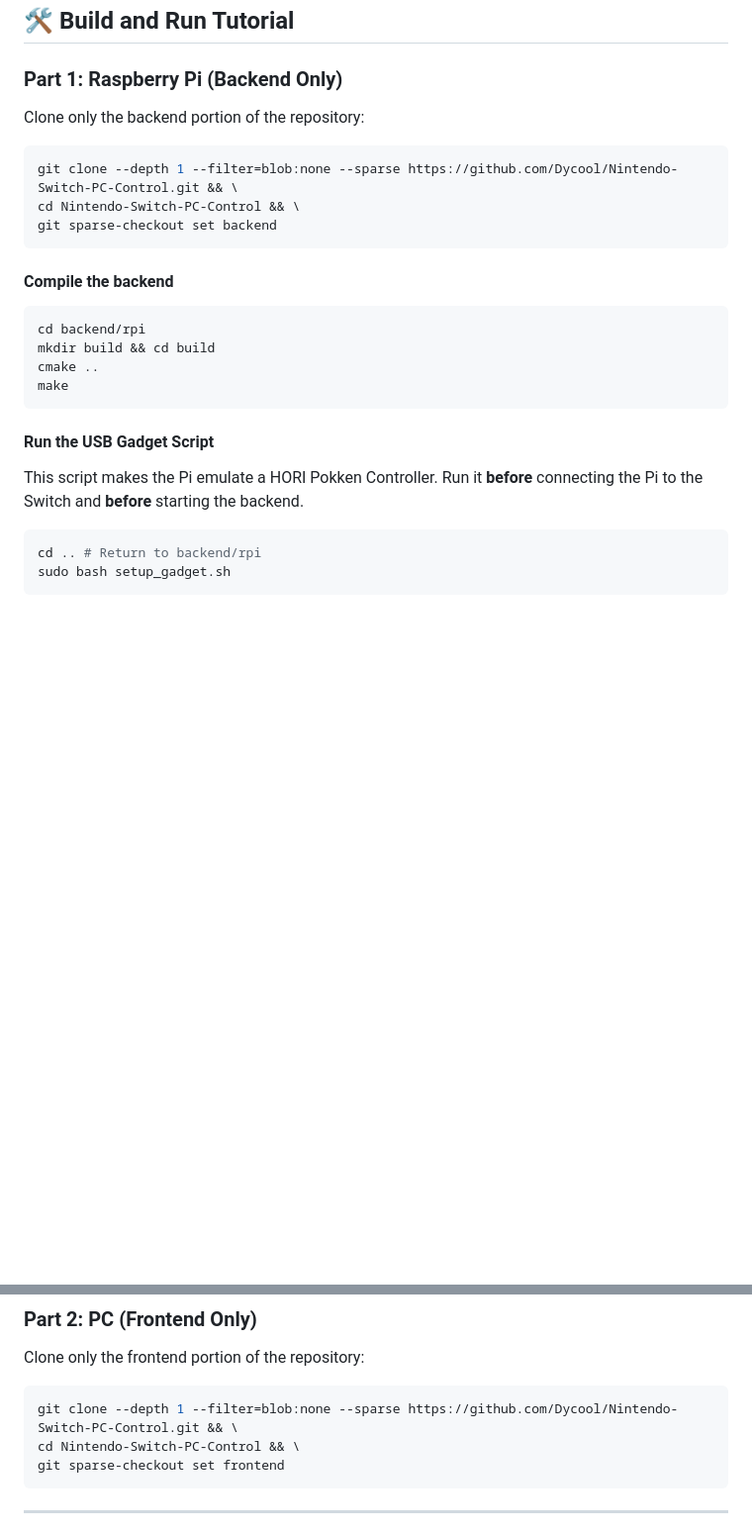
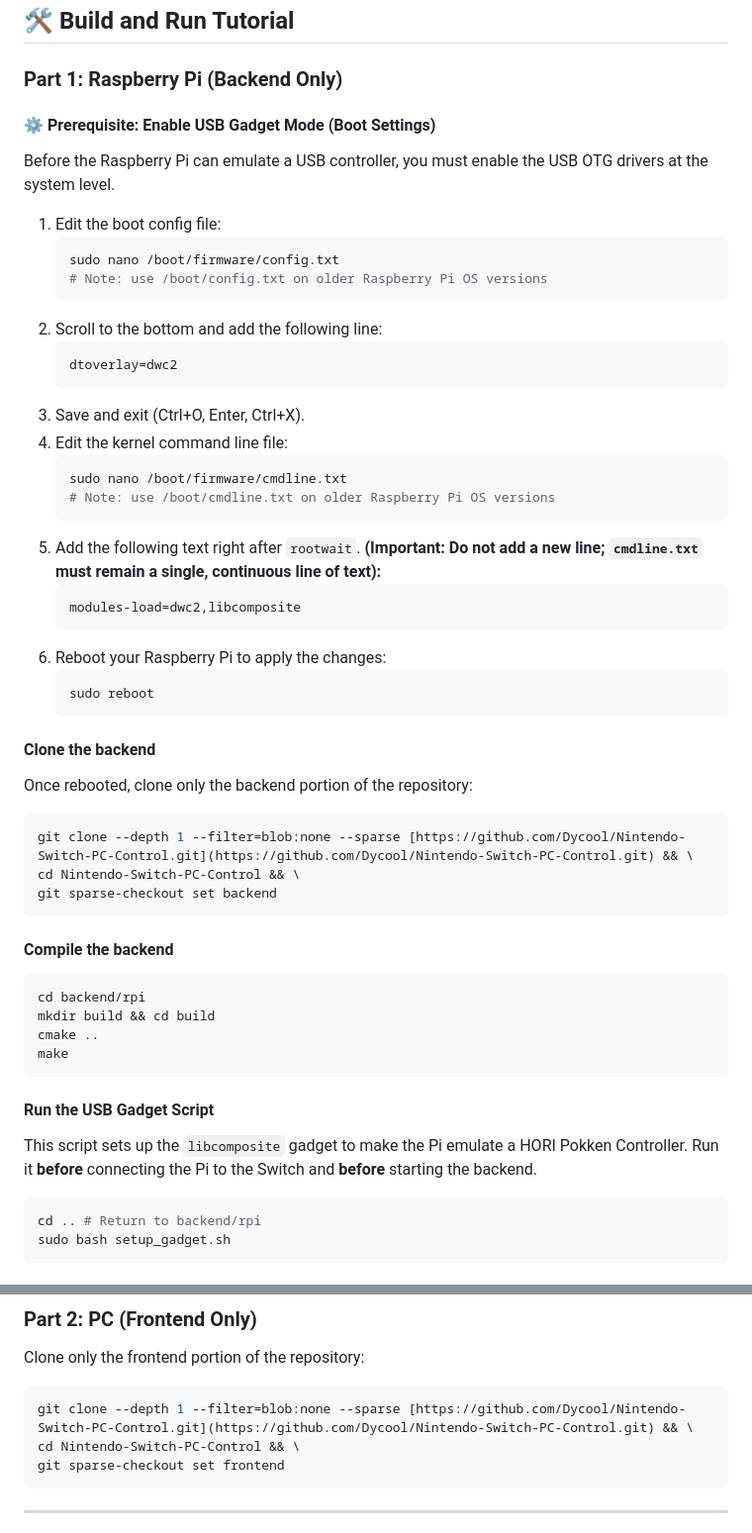
Before and after one commit to Dycool/NS-PC-Control, a Markdown page: README.md, 2 parts joined by grey strips. Shown at 99% size. Drawn GitHub-style; blank space fills up the shorter version.

````diff
--- a/README.md
+++ b/README.md
@@ -10,10 +10,39 @@ This project was built from scratch in **pure C++** and uses **UDP** to guarante
 
 ### Part 1: Raspberry Pi (Backend Only)
 
-Clone only the backend portion of the repository:
+#### ⚙️ Prerequisite: Enable USB Gadget Mode (Boot Settings)
+Before the Raspberry Pi can emulate a USB controller, you must enable the USB OTG drivers at the system level.
+
+1. Edit the boot config file:
+   ```bash
+   sudo nano /boot/firmware/config.txt
+   # Note: use /boot/config.txt on older Raspberry Pi OS versions
+   ```
+2. Scroll to the bottom and add the following line:
+   ```ini
+   dtoverlay=dwc2
+   ```
+3. Save and exit (Ctrl+O, Enter, Ctrl+X).
+4. Edit the kernel command line file:
+   ```bash
+   sudo nano /boot/firmware/cmdline.txt
+   # Note: use /boot/cmdline.txt on older Raspberry Pi OS versions
+   ```
+5. Add the following text right after `rootwait`. **(Important: Do not add a new line; `cmdline.txt` must remain a single, continuous line of text):**
+   ```text
+   modules-load=dwc2,libcomposite
+   ```
+6. Reboot your Raspberry Pi to apply the changes:
+   ```bash
+   sudo reboot
+   ```
+
+#### Clone the backend
+
+Once rebooted, clone only the backend portion of the repository:
 
 ```bash
-git clone --depth 1 --filter=blob:none --sparse https://github.com/Dycool/Nintendo-Switch-PC-Control.git && \
+git clone --depth 1 --filter=blob:none --sparse [https://github.com/Dycool/Nintendo-Switch-PC-Control.git](https://github.com/Dycool/Nintendo-Switch-PC-Control.git) && \
 cd Nintendo-Switch-PC-Control && \
 git sparse-checkout set backend
 ```
@@ -29,7 +58,7 @@ make
 
 #### Run the USB Gadget Script
 
-This script makes the Pi emulate a HORI Pokken Controller. Run it **before** connecting the Pi to the Switch and **before** starting the backend.
+This script sets up the `libcomposite` gadget to make the Pi emulate a HORI Pokken Controller. Run it **before** connecting the Pi to the Switch and **before** starting the backend.
 
 ```bash
 cd .. # Return to backend/rpi
@@ -59,7 +88,7 @@ Connect the Raspberry Pi to the Switch dock:
 Clone only the frontend portion of the repository:
 
 ```bash
-git clone --depth 1 --filter=blob:none --sparse https://github.com/Dycool/Nintendo-Switch-PC-Control.git && \
+git clone --depth 1 --filter=blob:none --sparse [https://github.com/Dycool/Nintendo-Switch-PC-Control.git](https://github.com/Dycool/Nintendo-Switch-PC-Control.git) && \
 cd Nintendo-Switch-PC-Control && \
 git sparse-checkout set frontend
 ```
````
Also changed, not shown: other parts of README.md (+4 -4 lines).
